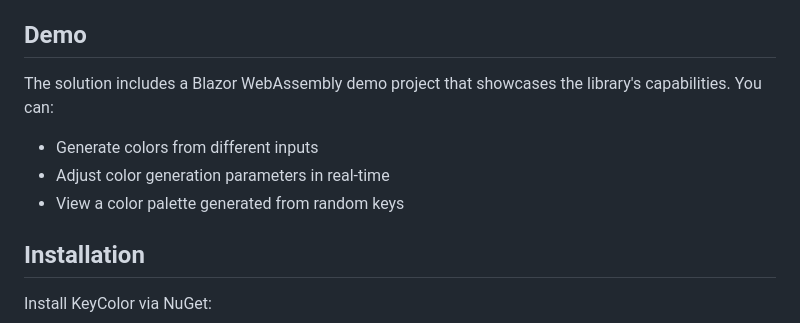
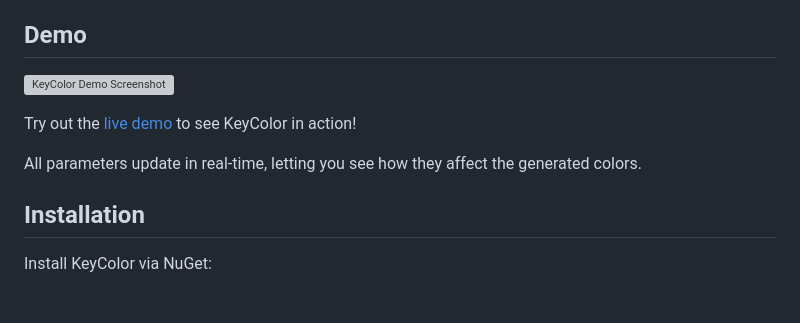
Before and after one commit to gpoon21/KeyColor, a Markdown page: README.md, the part around the change. Rendered like a GitHub page; blank space fills up the shorter version; grey boxes are pictures that could not be loaded.

Commit message:
Update README with live demo link and screenshot.

```diff
--- a/README.md
+++ b/README.md
@@ -19,10 +19,11 @@ If you find this project helpful, please consider giving it a star! ⭐
 
 ## Demo
 
-The solution includes a Blazor WebAssembly demo project that showcases the library's capabilities. You can:
-- Generate colors from different inputs
-- Adjust color generation parameters in real-time
-- View a color palette generated from random keys
+![KeyColor Demo Screenshot](docs/images/demo.png)
+
+Try out the [live demo](https://brave-bush-06f230610.6.azurestaticapps.net/) to see KeyColor in action!
+
+All parameters update in real-time, letting you see how they affect the generated colors.
 
 ## Installation
 
```
